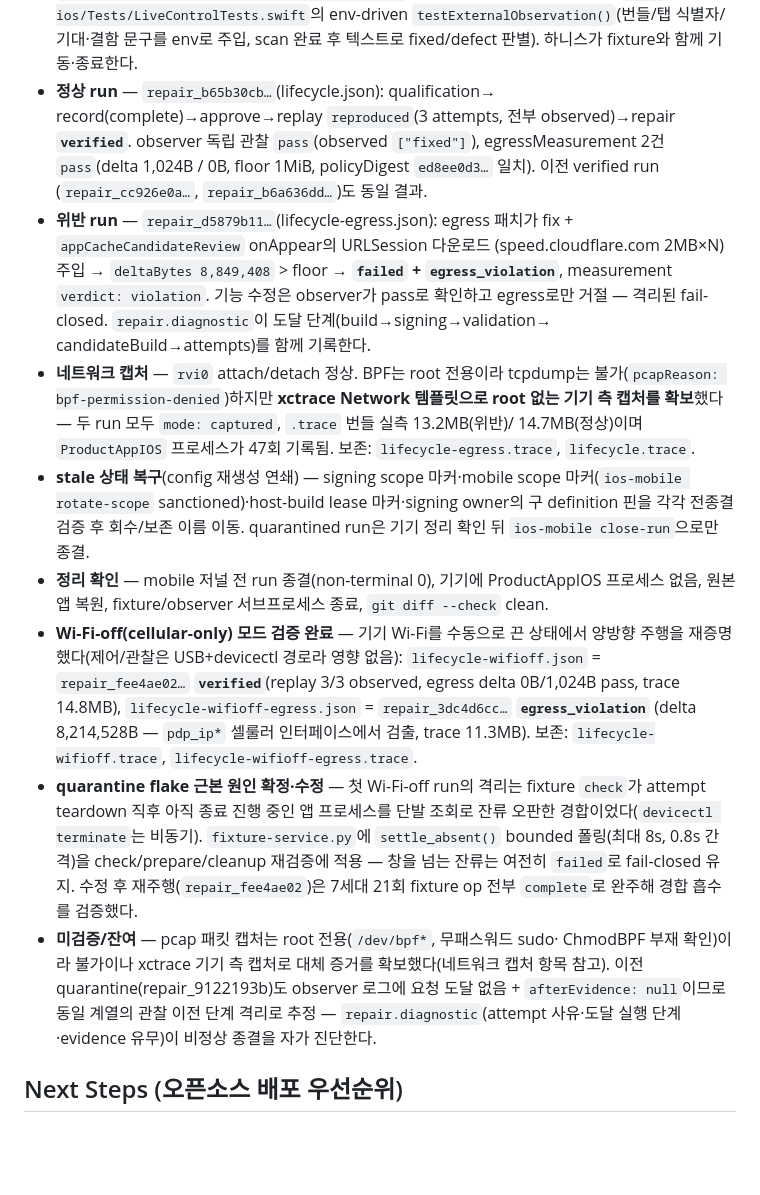
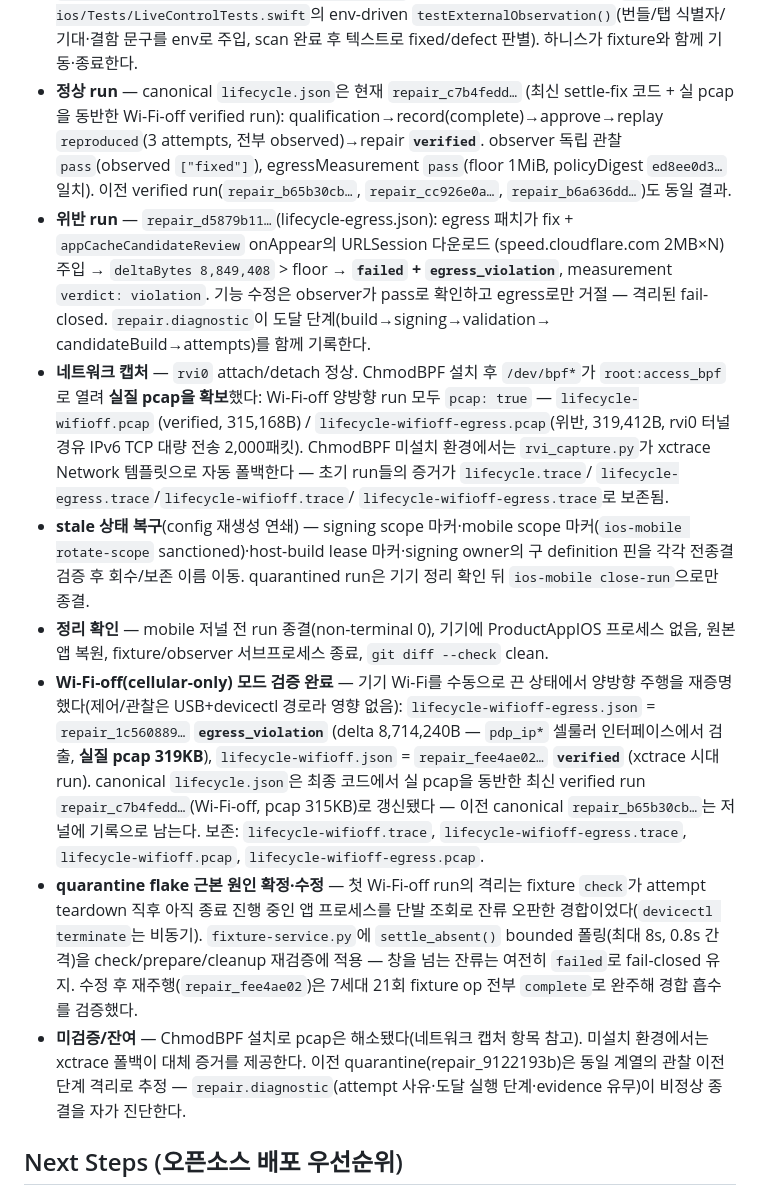
Before and after one commit to ictechgy/reproof, a Markdown page: HANDOFF.md, the part around the change. GitHub-like rendering; blank space fills up the shorter version.

Commit message:
docs(handoff): d7 실질 pcap 확보 — ChmodBPF 설치 후 양방향 패킷급 캡처
- ChmodBPF로 /dev/bpf*가 access_bpf 그룹에 개방되어 rvi0+tcpdump 경로 실증
- lifecycle-wifioff-egress: repair_1c560889 egress_violation + 실 pcap 319KB
  (rvi0 터널 경유 IPv6 TCP 대량 전송 2,000패킷, 셀룰러-only 조건)
- lifecycle.json canonical을 최신 verified run repair_c7b4fedd로 갱신
  (settle-fix 코드 + 실 pcap 315KB)
- ChmodBPF 미설치 환경은 xctrace 폴백이 대체 증거로 유지됨을 명기

Generated with [Devin](https://devin.ai)

Co-Authored-By: Devin <158243242+devin-ai-integration[bot]@users.noreply.github.com>

```diff
--- a/HANDOFF.md
+++ b/HANDOFF.md
@@ -857,12 +857,13 @@ bundle `com.example.ProductAppIOS`, profile `qa-iphone-productapp`)에서
   `testExternalObservation()`(번들/탭 식별자/기대·결함 문구를 env로 주입,
   scan 완료 후 텍스트로 fixed/defect 판별). 하니스가 fixture와 함께
   기동·종료한다.
-- **정상 run** — `repair_b65b30cb…`(lifecycle.json): qualification→
-  record(complete)→approve→replay `reproduced`(3 attempts, 전부
-  observed)→repair **`verified`**. observer 독립 관찰 `pass`(observed
-  `["fixed"]`), egressMeasurement 2건 `pass`(delta 1,024B / 0B,
-  floor 1MiB, policyDigest `ed8ee0d3…` 일치). 이전 verified run
-  (`repair_cc926e0a…`, `repair_b6a636dd…`)도 동일 결과.
+- **정상 run** — canonical `lifecycle.json`은 현재 `repair_c7b4fedd…`
+  (최신 settle-fix 코드 + 실 pcap을 동반한 Wi-Fi-off verified run):
+  qualification→record(complete)→approve→replay `reproduced`(3 attempts,
+  전부 observed)→repair **`verified`**. observer 독립 관찰 `pass`(observed
+  `["fixed"]`), egressMeasurement `pass`(floor 1MiB, policyDigest
+  `ed8ee0d3…` 일치). 이전 verified run(`repair_b65b30cb…`,
+  `repair_cc926e0a…`, `repair_b6a636dd…`)도 동일 결과.
 - **위반 run** — `repair_d5879b11…`(lifecycle-egress.json): egress 패치가
   fix + `appCacheCandidateReview` onAppear의 URLSession 다운로드
   (speed.cloudflare.com 2MB×N) 주입 → `deltaBytes 8,849,408` > floor →
@@ -870,12 +871,15 @@ bundle `com.example.ProductAppIOS`, profile `qa-iphone-productapp`)에서
   기능 수정은 observer가 pass로 확인하고 egress로만 거절 — 격리된
   fail-closed. `repair.diagnostic`이 도달 단계(build→signing→validation→
   candidateBuild→attempts)를 함께 기록한다.
-- **네트워크 캡처** — `rvi0` attach/detach 정상. BPF는 root 전용이라
-  tcpdump는 불가(`pcapReason: bpf-permission-denied`)하지만
-  **xctrace Network 템플릿으로 root 없는 기기 측 캡처를 확보**했다 —
-  두 run 모두 `mode: captured`, `.trace` 번들 실측 13.2MB(위반)/
-  14.7MB(정상)이며 `ProductAppIOS` 프로세스가 47회 기록됨.
-  보존: `lifecycle-egress.trace`, `lifecycle.trace`.
+- **네트워크 캡처** — `rvi0` attach/detach 정상. ChmodBPF 설치 후
+  `/dev/bpf*`가 `root:access_bpf`로 열려 **실질 pcap을 확보**했다:
+  Wi-Fi-off 양방향 run 모두 `pcap: true` — `lifecycle-wifioff.pcap`
+  (verified, 315,168B) / `lifecycle-wifioff-egress.pcap`(위반,
+  319,412B, rvi0 터널 경유 IPv6 TCP 대량 전송 2,000패킷). ChmodBPF
+  미설치 환경에서는 `rvi_capture.py`가 xctrace Network 템플릿으로
+  자동 폴백한다 — 초기 run들의 증거가 `lifecycle.trace`/
+  `lifecycle-egress.trace`/`lifecycle-wifioff.trace`/
+  `lifecycle-wifioff-egress.trace`로 보존됨.
 - **stale 상태 복구**(config 재생성 연쇄) — signing scope 마커·mobile
   scope 마커(`ios-mobile rotate-scope` sanctioned)·host-build lease
   마커·signing owner의 구 definition 핀을 각각 전종결 검증 후
@@ -886,11 +890,14 @@ bundle `com.example.ProductAppIOS`, profile `qa-iphone-productapp`)에서
   종료, `git diff --check` clean.
 - **Wi-Fi-off(cellular-only) 모드 검증 완료** — 기기 Wi-Fi를 수동으로 끈 상태에서
   양방향 주행을 재증명했다(제어/관찰은 USB+devicectl 경로라 영향 없음):
-  `lifecycle-wifioff.json` = `repair_fee4ae02…` **`verified`**(replay 3/3
-  observed, egress delta 0B/1,024B pass, trace 14.8MB),
-  `lifecycle-wifioff-egress.json` = `repair_3dc4d6cc…` **`egress_violation`**
-  (delta 8,214,528B — `pdp_ip*` 셀룰러 인터페이스에서 검출, trace 11.3MB).
-  보존: `lifecycle-wifioff.trace`, `lifecycle-wifioff-egress.trace`.
+  `lifecycle-wifioff-egress.json` = `repair_1c560889…` **`egress_violation`**
+  (delta 8,714,240B — `pdp_ip*` 셀룰러 인터페이스에서 검출, **실질 pcap
+  319KB**), `lifecycle-wifioff.json` = `repair_fee4ae02…` **`verified`**
+  (xctrace 시대 run). canonical `lifecycle.json`은 최종 코드에서 실 pcap을
+  동반한 최신 verified run `repair_c7b4fedd…`(Wi-Fi-off, pcap 315KB)로
+  갱신됐다 — 이전 canonical `repair_b65b30cb…`는 저널에 기록으로 남는다.
+  보존: `lifecycle-wifioff.trace`, `lifecycle-wifioff-egress.trace`,
+  `lifecycle-wifioff.pcap`, `lifecycle-wifioff-egress.pcap`.
 - **quarantine flake 근본 원인 확정·수정** — 첫 Wi-Fi-off run의 격리는
   fixture `check`가 attempt teardown 직후 아직 종료 진행 중인 앱 프로세스를
   단발 조회로 잔류 오판한 경합이었다(`devicectl terminate`는 비동기).
@@ -898,12 +905,11 @@ bundle `com.example.ProductAppIOS`, profile `qa-iphone-productapp`)에서
   check/prepare/cleanup 재검증에 적용 — 창을 넘는 잔류는 여전히 `failed`로
   fail-closed 유지. 수정 후 재주행(`repair_fee4ae02`)은 7세대 21회 fixture
   op 전부 `complete`로 완주해 경합 흡수를 검증했다.
-- **미검증/잔여** — pcap 패킷 캡처는 root 전용(`/dev/bpf*`, 무패스워드 sudo·
-  ChmodBPF 부재 확인)이라 불가이나 xctrace 기기 측 캡처로 대체 증거를
-  확보했다(네트워크 캡처 항목 참고). 이전 quarantine(repair_9122193b)도
-  observer 로그에 요청 도달 없음 + `afterEvidence: null`이므로 동일 계열의
-  관찰 이전 단계 격리로 추정 — `repair.diagnostic`(attempt 사유·도달 실행
-  단계·evidence 유무)이 비정상 종결을 자가 진단한다.
+- **미검증/잔여** — ChmodBPF 설치로 pcap은 해소됐다(네트워크 캡처 항목
+  참고). 미설치 환경에서는 xctrace 폴백이 대체 증거를 제공한다. 이전
+  quarantine(repair_9122193b)은 동일 계열의 관찰 이전 단계 격리로
+  추정 — `repair.diagnostic`(attempt 사유·도달 실행 단계·evidence 유무)이
+  비정상 종결을 자가 진단한다.
 
 ## Next Steps (오픈소스 배포 우선순위)
 
```
